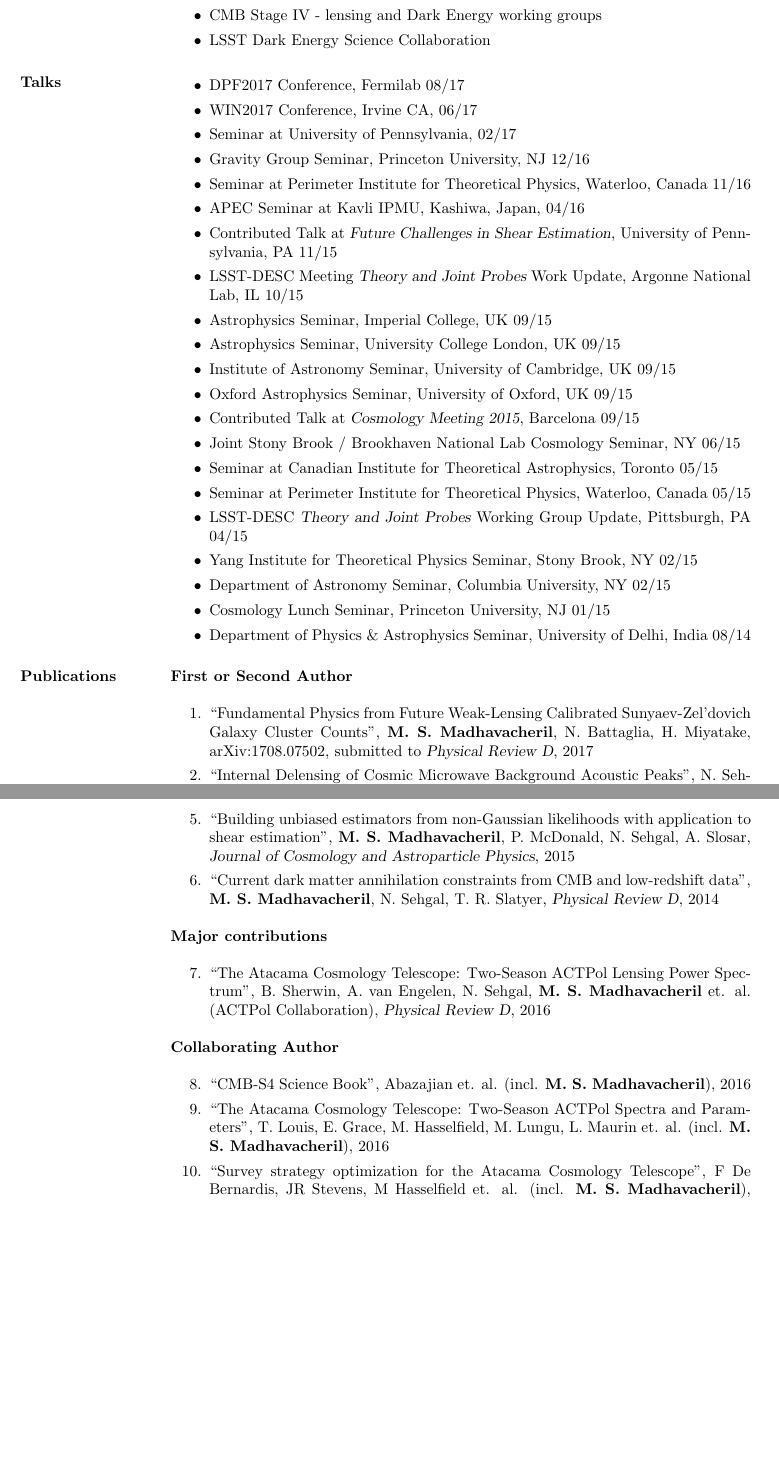
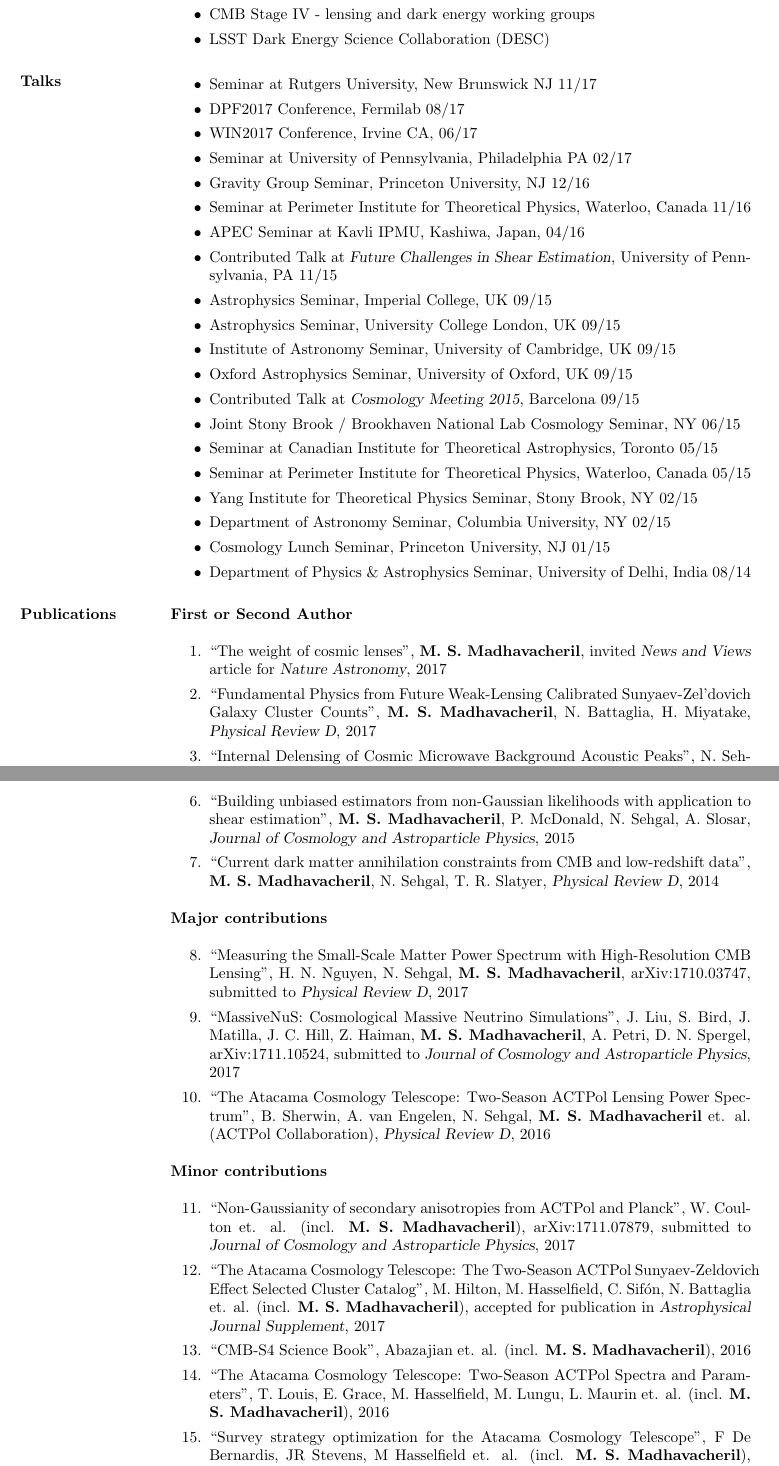
Before and after one commit to msyriac/msyriac.github.io, a LaTeX CV (cv.tex): two parts of pages 2 and 3 of 3, joined at a grey line, cut so that both start at the same text, the shorter picture padded with empty space. Compiled offline with pdfLaTeX.

Commit message:
cv updates

```diff
--- a/cv.tex
+++ b/cv.tex
@@ -141,20 +140,19 @@ Department of Astrophysical Sciences, Princeton University, Princeton NJ
 \item Hyper Suprime-Cam (HSC) survey
-\item Simons Observatory - lensing and SZ working groups
-\item CMB Stage IV - lensing and Dark Energy working groups
-\item LSST Dark Energy Science Collaboration
+\item CMB Stage IV - lensing and dark energy working groups
+\item LSST Dark Energy Science Collaboration (DESC)
 \end{itemize}
 
 \section{Talks}
 
 \begin{itemize}
+\item Seminar at Rutgers University, New Brunswick NJ 11/17
 \item DPF2017 Conference, Fermilab 08/17
 \item WIN2017 Conference, Irvine CA, 06/17
-\item Seminar at University of Pennsylvania, 02/17
+\item Seminar at University of Pennsylvania, Philadelphia PA 02/17
 \item Gravity Group Seminar, Princeton University, NJ 12/16
 \item Seminar at Perimeter Institute for Theoretical Physics, Waterloo, Canada 11/16
 \item APEC Seminar at Kavli IPMU, Kashiwa, Japan, 04/16
 \item Contributed Talk at {\sl Future Challenges in Shear Estimation}, University of Pennsylvania, PA 11/15
-\item LSST-DESC Meeting {\sl Theory and Joint Probes} Work Update, Argonne National Lab, IL 10/15
 \item Astrophysics Seminar, Imperial College, UK 09/15
 \item Astrophysics Seminar, University College London, UK 09/15
 \item Institute of Astronomy Seminar, University of Cambridge, UK 09/15
@@ -163,7 +161,6 @@ Department of Astrophysical Sciences, Princeton University, Princeton NJ
 \item Joint Stony Brook / Brookhaven National Lab Cosmology Seminar, NY 06/15
 \item Seminar at Canadian Institute for Theoretical Astrophysics, Toronto 05/15
 \item Seminar at Perimeter Institute for Theoretical Physics, Waterloo, Canada 05/15
-\item LSST-DESC {\sl Theory and Joint Probes} Working Group Update, Pittsburgh, PA 04/15
 \item Yang Institute for Theoretical Physics Seminar, Stony Brook, NY 02/15
 \item Department of Astronomy Seminar, Columbia University, NY 02/15
 \item Cosmology Lunch Seminar, Princeton University, NJ 01/15
@@ -175,6 +172,7 @@ Department of Astrophysical Sciences, Princeton University, Princeton NJ
 \textbf{First or Second Author}
 \\
 \begin{enumerate}
-\item ``Fundamental Physics from Future Weak-Lensing Calibrated Sunyaev-Zel'dovich Galaxy Cluster Counts'', {\bf M. S. Madhavacheril}, N. Battaglia, H. Miyatake, arXiv:1708.07502, submitted to {\sl Physical Review D}, 2017
-\item ``Internal Delensing of Cosmic Microwave Background Acoustic Peaks'', N. Sehgal, {\bf M. S. Madhavacheril}, B. Sherwin, A. van Engelen, {\sl Physical Review D}, 2016
+ \item ``The weight of cosmic lenses'', {\bf M. S. Madhavacheril}, invited {\sl News and Views} article for  {\sl Nature Astronomy}, 2017
+\item ``Fundamental Physics from Future Weak-Lensing Calibrated Sunyaev-Zel'dovich Galaxy Cluster Counts'', {\bf M. S. Madhavacheril}, N. Battaglia, H. Miyatake, {\sl Physical Review D}, 2017
+\item ``Internal Delensing of Cosmic Microwave Background Acoustic Peaks'', N. Sehgal, {\bf M. S. Madhavacheril}, B. Sherwin, A. van Engelen, {\sl Physical Review D}, 2017
 \item ``Measurement of a Cosmographic Distance Ratio with Galaxy and CMB Lensing'', H. Miyatake, {\bf M. S. Madhavacheril}, N. Sehgal, A. Slosar, D. N. Spergel, B. Sherwin, A. van Engelen, {\sl Physical Review Letters}, 2016
@@ -186,13 +184,17 @@ Department of Astrophysical Sciences, Princeton University, Princeton NJ
 \textbf{Major contributions}
 \\
 \begin{enumerate}
-\setcounter{enumi}{6}
+\setcounter{enumi}{7}
+\item ``Measuring the Small-Scale Matter Power Spectrum with High-Resolution CMB Lensing'', H. N. Nguyen, N. Sehgal, {\bf M. S. Madhavacheril}, arXiv:1710.03747, submitted to {\sl Physical Review D}, 2017
+\item ``MassiveNuS: Cosmological Massive Neutrino Simulations'', J. Liu, S. Bird, J. Matilla, J. C. Hill, Z. Haiman, {\bf M. S. Madhavacheril}, A. Petri, D. N. Spergel, arXiv:1711.10524, submitted to {\sl Journal of Cosmology and Astroparticle Physics}, 2017
 \item ``The Atacama Cosmology Telescope: Two-Season ACTPol Lensing Power Spectrum'', B. Sherwin, A. van Engelen, N. Sehgal, {\bf M. S. Madhavacheril} et. al. (ACTPol Collaboration), {\sl Physical Review D}, 2016
 \end{enumerate}
-\textbf{Collaborating Author}
+\textbf{Minor contributions}
 \\
 \begin{enumerate}
-\setcounter{enumi}{7}
+\setcounter{enumi}{10}
+\item ``Non-Gaussianity of secondary anisotropies from ACTPol and Planck'', W. Coulton et. al. (incl. {\bf M. S. Madhavacheril}), arXiv:1711.07879, submitted to {\sl Journal of Cosmology and Astroparticle Physics}, 2017
+\item ``The Atacama Cosmology Telescope: The Two-Season ACTPol Sunyaev-Zeldovich Effect Selected Cluster Catalog'', M. Hilton, M. Hasselfield, C. Sifón, N. Battaglia et. al. (incl. {\bf M. S. Madhavacheril}), accepted for publication in {\sl Astrophysical Journal Supplement}, 2017
 \item ``CMB-S4 Science Book'', Abazajian et. al. (incl. {\bf M. S. Madhavacheril}), 2016
 \item ``The Atacama Cosmology Telescope: Two-Season ACTPol Spectra and Parameters'', T. Louis, E. Grace, M. Hasselfield, M. Lungu, L.  Maurin et. al. (incl. {\bf M. S. Madhavacheril}), 2016
 \item ``Survey strategy optimization for the Atacama Cosmology Telescope'', F De Bernardis, JR Stevens, M Hasselfield et. al. (incl. {\bf M. S. Madhavacheril}), {\sl SPIE Astronomical Telescopes+ Instrumentation}, 2016
```
Also changed, not shown: cv.pdf, cv.tex (9 more changed lines).
